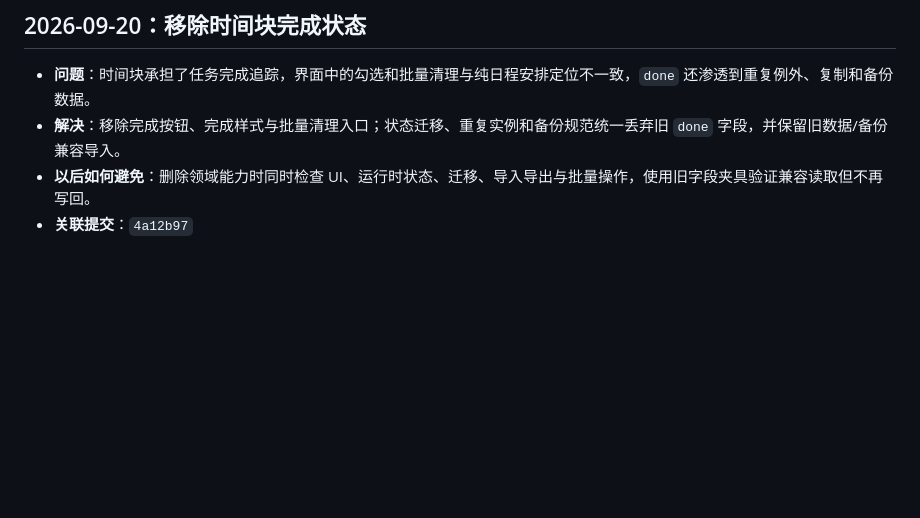
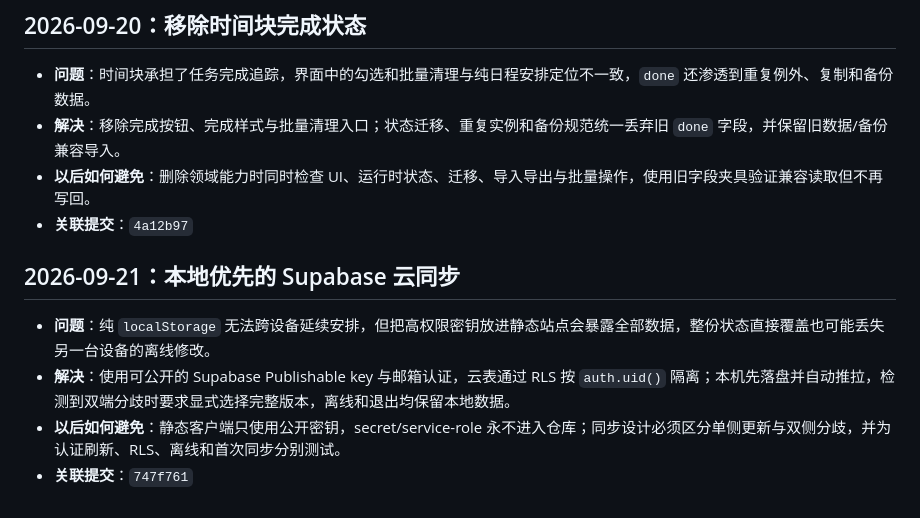
Before and after one commit to fxcyf/timeblock, a Markdown page: PROGRESS.md, the part around the change. GitHub-like rendering; blank space fills up the shorter version.

Commit message:
docs: record cloud sync architecture

```diff
--- a/PROGRESS.md
+++ b/PROGRESS.md
@@ -132,3 +132,10 @@
 - **解决**：移除完成按钮、完成样式与批量清理入口；状态迁移、重复实例和备份规范统一丢弃旧 `done` 字段，并保留旧数据/备份兼容导入。
 - **以后如何避免**：删除领域能力时同时检查 UI、运行时状态、迁移、导入导出与批量操作，使用旧字段夹具验证兼容读取但不再写回。
 - **关联提交**：`4a12b97`
+
+## 2026-09-21：本地优先的 Supabase 云同步
+
+- **问题**：纯 `localStorage` 无法跨设备延续安排，但把高权限密钥放进静态站点会暴露全部数据，整份状态直接覆盖也可能丢失另一台设备的离线修改。
+- **解决**：使用可公开的 Supabase Publishable key 与邮箱认证，云表通过 RLS 按 `auth.uid()` 隔离；本机先落盘并自动推拉，检测到双端分歧时要求显式选择完整版本，离线和退出均保留本地数据。
+- **以后如何避免**：静态客户端只使用公开密钥，secret/service-role 永不进入仓库；同步设计必须区分单侧更新与双侧分歧，并为认证刷新、RLS、离线和首次同步分别测试。
+- **关联提交**：`747f761`
```
